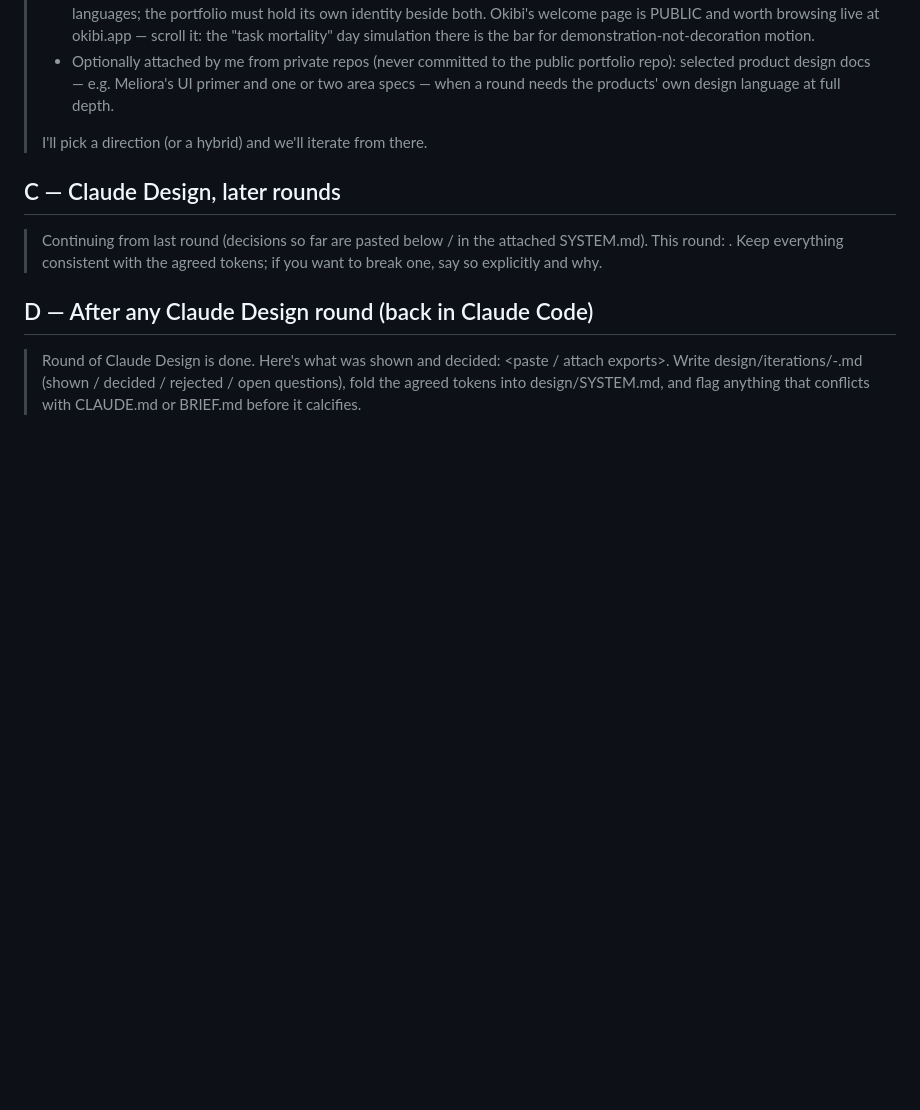
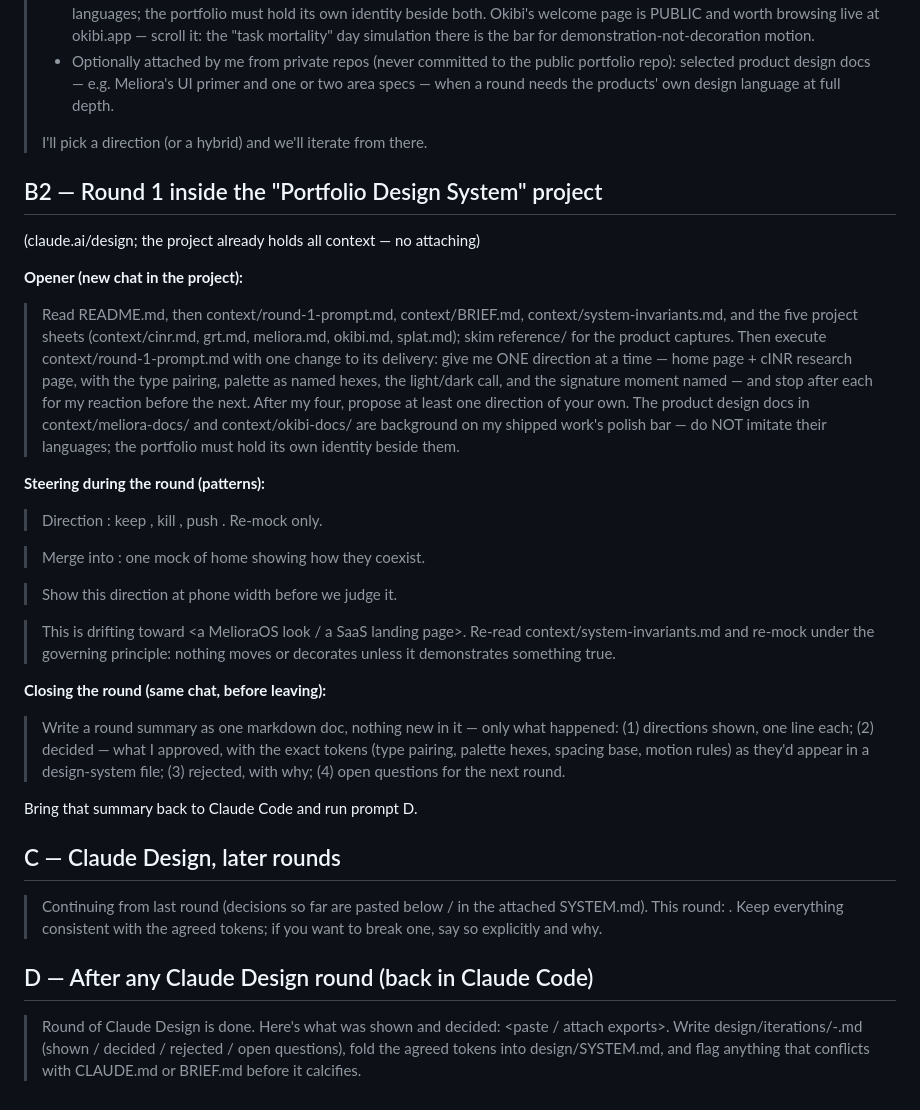
Before and after one commit to Deralik/Deralik.github.io, a Markdown page: design/PROMPTS.md, the part around the change. Drawn GitHub-style; blank space fills up the shorter version.

Commit message:
PROMPTS: add B2 — running Round 1 inside the design-system project
Co-Authored-By: Claude Fable 5 <noreply@anthropic.com>

```diff
--- a/design/PROMPTS.md
+++ b/design/PROMPTS.md
@@ -116,6 +116,50 @@ captures exist in assets/ if a later round wants them)
 >
 > I'll pick a direction (or a hybrid) and we'll iterate from there.
 
+## B2 — Round 1 inside the "Portfolio Design System" project
+(claude.ai/design; the project already holds all context — no attaching)
+
+**Opener (new chat in the project):**
+
+> Read README.md, then context/round-1-prompt.md, context/BRIEF.md,
+> context/system-invariants.md, and the five project sheets
+> (context/cinr.md, grt.md, meliora.md, okibi.md, splat.md); skim
+> reference/ for the product captures. Then execute
+> context/round-1-prompt.md with one change to its delivery: give me ONE
+> direction at a time — home page + cINR research page, with the type
+> pairing, palette as named hexes, the light/dark call, and the
+> signature moment named — and stop after each for my reaction before
+> the next. After my four, propose at least one direction of your own.
+> The product design docs in context/meliora-docs/ and
+> context/okibi-docs/ are background on my shipped work's polish bar —
+> do NOT imitate their languages; the portfolio must hold its own
+> identity beside them.
+
+**Steering during the round (patterns):**
+
+> Direction <X>: keep <element>, kill <element>, push <adjustment>.
+> Re-mock <page> only.
+
+> Merge <element of direction A> into <direction D>: one mock of home
+> showing how they coexist.
+
+> Show this direction at phone width before we judge it.
+
+> This is drifting toward <a MelioraOS look / a SaaS landing page>.
+> Re-read context/system-invariants.md and re-mock under the governing
+> principle: nothing moves or decorates unless it demonstrates something
+> true.
+
+**Closing the round (same chat, before leaving):**
+
+> Write a round summary as one markdown doc, nothing new in it — only
+> what happened: (1) directions shown, one line each; (2) decided — what
+> I approved, with the exact tokens (type pairing, palette hexes,
+> spacing base, motion rules) as they'd appear in a design-system file;
+> (3) rejected, with why; (4) open questions for the next round.
+
+Bring that summary back to Claude Code and run prompt D.
+
 ## C — Claude Design, later rounds
 
 > Continuing from last round (decisions so far are pasted below / in the
```
